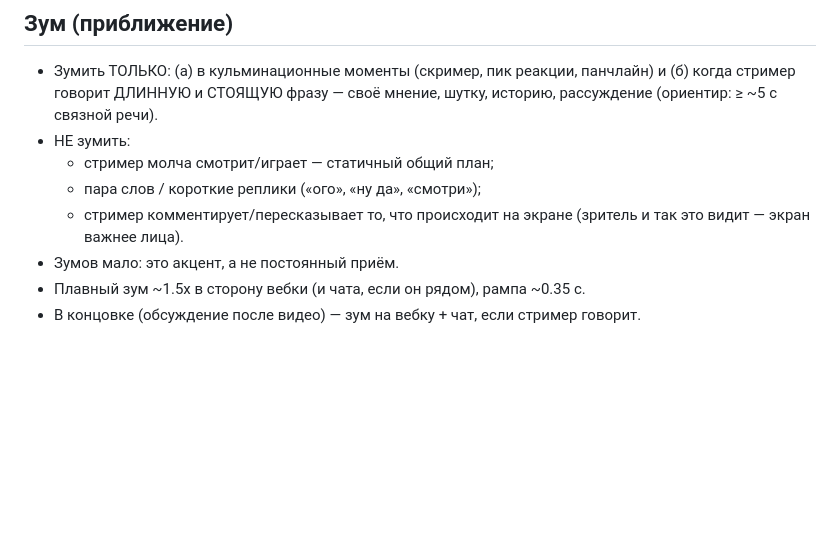
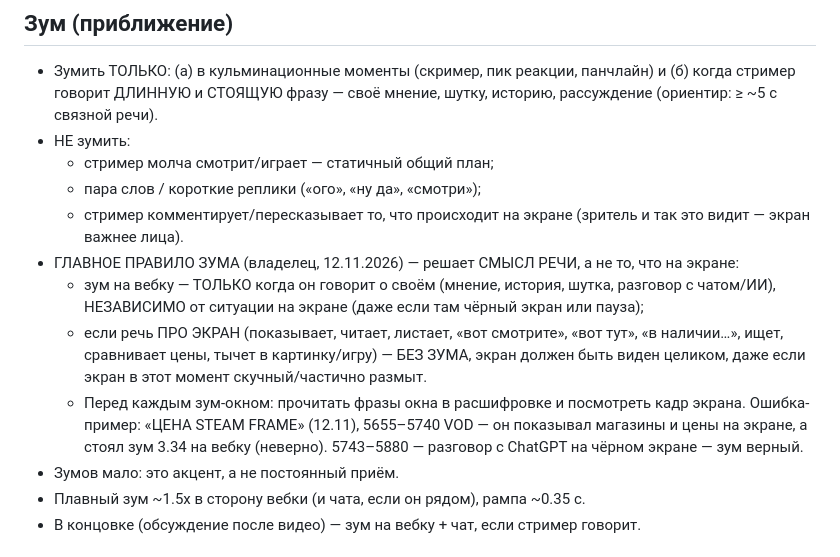
Before and after one commit to Wddis/Pol, a Markdown page: docs/montage-style.md, the part around the change. GitHub-like rendering; blank space fills up the shorter version.

```diff
--- a/docs/montage-style.md
+++ b/docs/montage-style.md
@@ -44,6 +44,15 @@
   - пара слов / короткие реплики («ого», «ну да», «смотри»);
   - стример комментирует/пересказывает то, что происходит на экране
     (зритель и так это видит — экран важнее лица).
+- ГЛАВНОЕ ПРАВИЛО ЗУМА (владелец, 12.11.2026) — решает СМЫСЛ РЕЧИ, а не то, что на экране:
+  - зум на вебку — ТОЛЬКО когда он говорит о своём (мнение, история, шутка, разговор с чатом/ИИ),
+    НЕЗАВИСИМО от ситуации на экране (даже если там чёрный экран или пауза);
+  - если речь ПРО ЭКРАН (показывает, читает, листает, «вот смотрите», «вот тут», «в наличии…»,
+    ищет, сравнивает цены, тычет в картинку/игру) — БЕЗ ЗУМА, экран должен быть виден целиком,
+    даже если экран в этот момент скучный/частично размыт.
+  - Перед каждым зум-окном: прочитать фразы окна в расшифровке и посмотреть кадр экрана.
+  Ошибка-пример: «ЦЕНА STEAM FRAME» (12.11), 5655–5740 VOD — он показывал магазины и цены на экране,
+  а стоял зум 3.34 на вебку (неверно). 5743–5880 — разговор с ChatGPT на чёрном экране — зум верный.
 - Зумов мало: это акцент, а не постоянный приём.
 - Плавный зум ~1.5x в сторону вебки (и чата, если он рядом), рампа ~0.35 с.
 - В концовке (обсуждение после видео) — зум на вебку + чат, если стример говорит.
```
Also changed, not shown: docs/HANDOFF.md (+2 -1 lines), docs/playbook-vod.md (+4 -2 lines).
